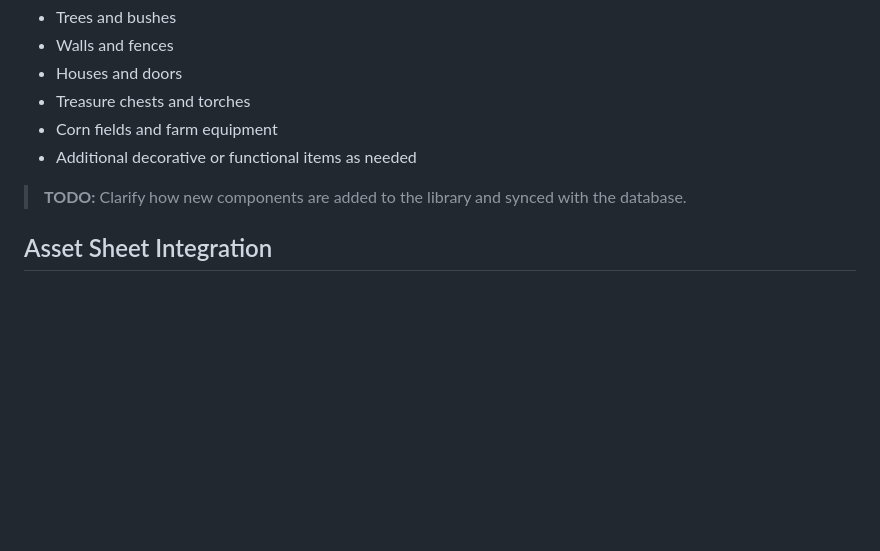
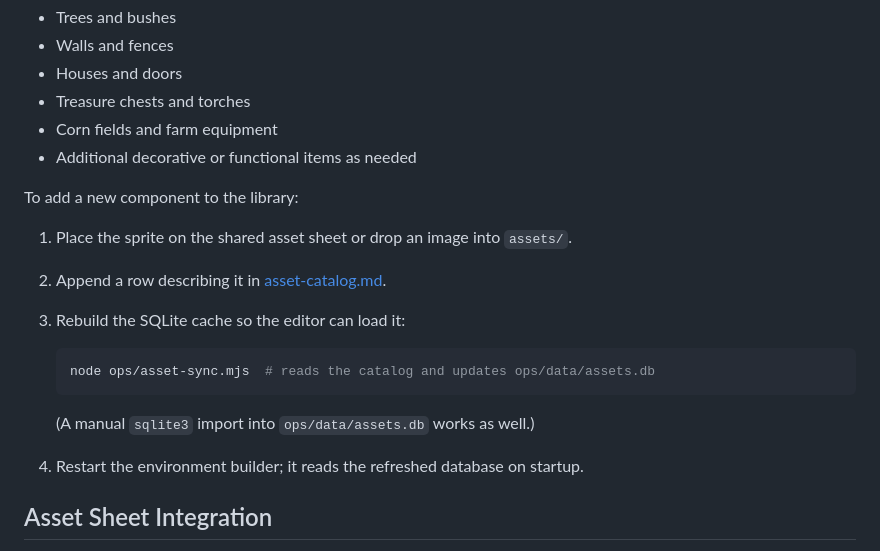
Before and after one commit to ibNez/Arcane-Realms, a Markdown page: docs/environment-builder.md, the part around the change. GitHub-like rendering; blank space fills up the shorter version.

Commit message:
docs: describe component library sync

````diff
--- a/docs/environment-builder.md
+++ b/docs/environment-builder.md
@@ -86,7 +86,18 @@ collision is enabled. The authoritative list of components lives in
 - Corn fields and farm equipment
 - Additional decorative or functional items as needed
 
-> **TODO:** Clarify how new components are added to the library and synced with the database.
+To add a new component to the library:
+
+1. Place the sprite on the shared asset sheet or drop an image into `assets/`.
+2. Append a row describing it in [asset-catalog.md](asset-catalog.md).
+3. Rebuild the SQLite cache so the editor can load it:
+
+   ```bash
+   node ops/asset-sync.mjs  # reads the catalog and updates ops/data/assets.db
+   ```
+
+   (A manual `sqlite3` import into `ops/data/assets.db` works as well.)
+4. Restart the environment builder; it reads the refreshed database on startup.
 
 ## Asset Sheet Integration
 - A single static image contains all component sprites with predefined
````
